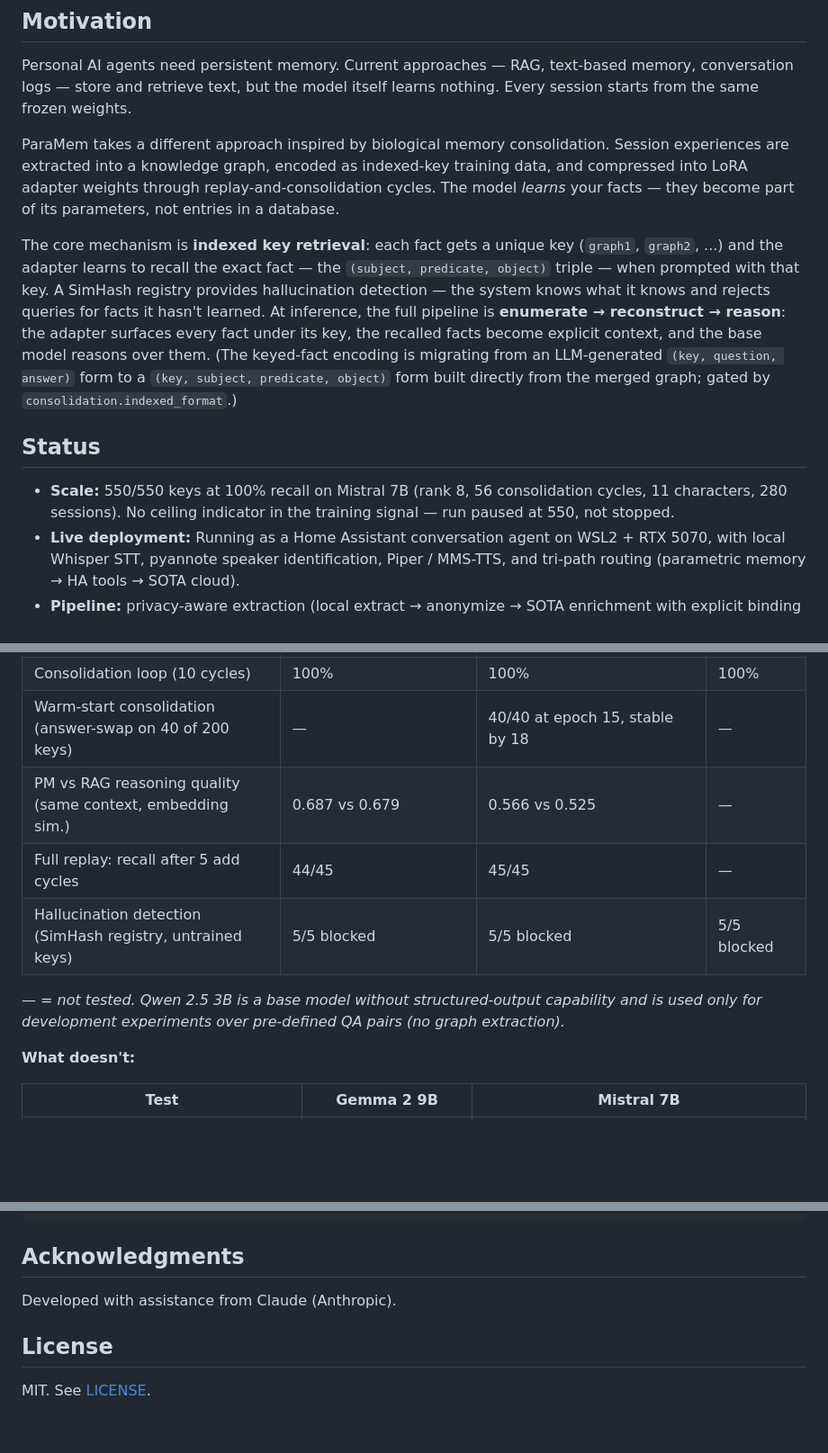
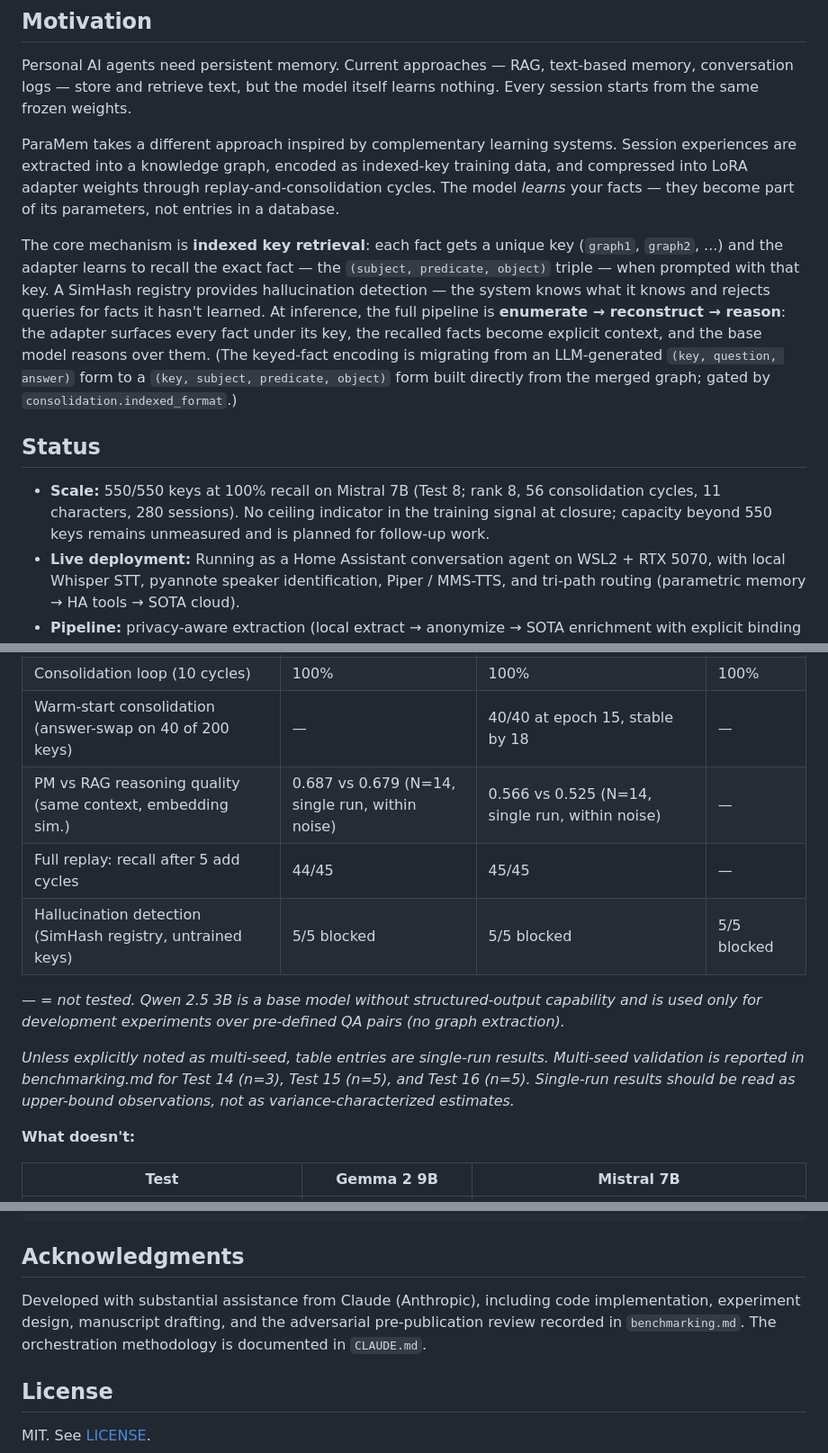
Before and after one commit to tiberius1701d/paramem, a Markdown page: README.md, 3 parts joined by grey strips. Shown at 90% size. Drawn GitHub-style; blank space fills up the shorter version.

Commit message:
docs(readme): align Test 8 framing; qualify single-run results; expand Claude acknowledgment
Scale bullet rewritten to match benchmarking.md's "closed at scaling
target" framing: removed "run paused at 550, not stopped"; added
"capacity beyond 550 keys remains unmeasured and is planned for
follow-up work."

Key Results "What works" table: PM-vs-RAG row now carries an inline
"(N=14, single run, within noise)" qualifier matching the paper's
own caveat. Italicized footnote added below the table noting that
unless explicitly marked multi-seed, entries are single-run results,
with pointers to Tests 14/15/16 for multi-seed validation.

"inspired by biological memory consolidation" softened to "inspired
by complementary learning systems" to match the paper.

Acknowledgments expanded from a single line to name four categories
of Claude's contribution (code, experiment design, manuscript
drafting, adversarial review) and pointer to CLAUDE.md.

Co-Authored-By: Claude Opus 4.7 <noreply@anthropic.com>

```diff
--- a/README.md
+++ b/README.md
@@ -11,13 +11,13 @@ Knowledge lives in LoRA adapter weights, not in files.
 
 Personal AI agents need persistent memory. Current approaches — RAG, text-based memory, conversation logs — store and retrieve text, but the model itself learns nothing. Every session starts from the same frozen weights.
 
-ParaMem takes a different approach inspired by biological memory consolidation. Session experiences are extracted into a knowledge graph, encoded as indexed-key training data, and compressed into LoRA adapter weights through replay-and-consolidation cycles. The model *learns* your facts — they become part of its parameters, not entries in a database.
+ParaMem takes a different approach inspired by complementary learning systems. Session experiences are extracted into a knowledge graph, encoded as indexed-key training data, and compressed into LoRA adapter weights through replay-and-consolidation cycles. The model *learns* your facts — they become part of its parameters, not entries in a database.
 
 The core mechanism is **indexed key retrieval**: each fact gets a unique key (`graph1`, `graph2`, ...) and the adapter learns to recall the exact fact — the `(subject, predicate, object)` triple — when prompted with that key. A SimHash registry provides hallucination detection — the system knows what it knows and rejects queries for facts it hasn't learned. At inference, the full pipeline is **enumerate → reconstruct → reason**: the adapter surfaces every fact under its key, the recalled facts become explicit context, and the base model reasons over them. (The keyed-fact encoding is migrating from an LLM-generated `(key, question, answer)` form to a `(key, subject, predicate, object)` form built directly from the merged graph; gated by `consolidation.indexed_format`.)
 
 ## Status
 
-- **Scale:** 550/550 keys at 100% recall on Mistral 7B (rank 8, 56 consolidation cycles, 11 characters, 280 sessions). No ceiling indicator in the training signal — run paused at 550, not stopped.
+- **Scale:** 550/550 keys at 100% recall on Mistral 7B (Test 8; rank 8, 56 consolidation cycles, 11 characters, 280 sessions). No ceiling indicator in the training signal at closure; capacity beyond 550 keys remains unmeasured and is planned for follow-up work.
 - **Live deployment:** Running as a Home Assistant conversation agent on WSL2 + RTX 5070, with local Whisper STT, pyannote speaker identification, Piper / MMS-TTS, and tri-path routing (parametric memory → HA tools → SOTA cloud).
 - **Pipeline:** privacy-aware extraction (local extract → anonymize → SOTA enrichment with explicit binding → de-anonymize via state-machine substitution → plausibility), graph-level SOTA enrichment at full consolidation, anti-confabulation voice prompt, deferred identity binding with BPE-stable `Speaker{N}` placeholders.
 - **Crash safety:** epoch-level resume with SHA-256 fingerprint validation, age-encrypted session snapshots under Security-ON, persistent post-session queue, systemd timer with `Persistent=true`.
@@ -35,11 +35,13 @@ The core mechanism is **indexed key retrieval**: each fact gets a unique key (`g
 | Multi-session pipeline (10 sessions, 30 facts) | 30/30 | 30/30 | — |
 | Consolidation loop (10 cycles) | 100% | 100% | 100% |
 | Warm-start consolidation (answer-swap on 40 of 200 keys) | — | 40/40 at epoch 15, stable by 18 | — |
-| PM vs RAG reasoning quality (same context, embedding sim.) | 0.687 vs 0.679 | 0.566 vs 0.525 | — |
+| PM vs RAG reasoning quality (same context, embedding sim.) | 0.687 vs 0.679 (N=14, single run, within noise) | 0.566 vs 0.525 (N=14, single run, within noise) | — |
 | Full replay: recall after 5 add cycles | 44/45 | 45/45 | — |
 | Hallucination detection (SimHash registry, untrained keys) | 5/5 blocked | 5/5 blocked | 5/5 blocked |
 
 *— = not tested. Qwen 2.5 3B is a base model without structured-output capability and is used only for development experiments over pre-defined QA pairs (no graph extraction).*
+
+*Unless explicitly noted as multi-seed, table entries are single-run results. Multi-seed validation is reported in benchmarking.md for Test 14 (n=3), Test 15 (n=5), and Test 16 (n=5). Single-run results should be read as upper-bound observations, not as variance-characterized estimates.*
 
 **What doesn't:**
 
@@ -782,7 +784,7 @@ The output is `paper/main.pdf`. LaTeX build artifacts are gitignored.
 
 ## Acknowledgments
 
-Developed with assistance from Claude (Anthropic).
+Developed with substantial assistance from Claude (Anthropic), including code implementation, experiment design, manuscript drafting, and the adversarial pre-publication review recorded in `benchmarking.md`. The orchestration methodology is documented in `CLAUDE.md`.
 
 ## License
 
```
